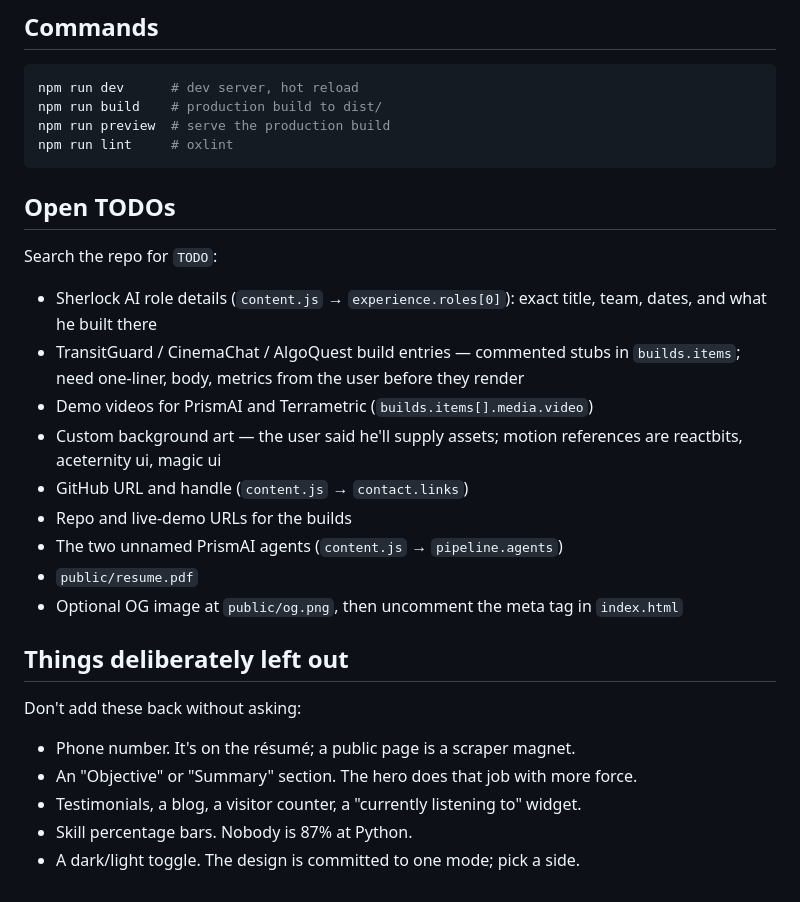
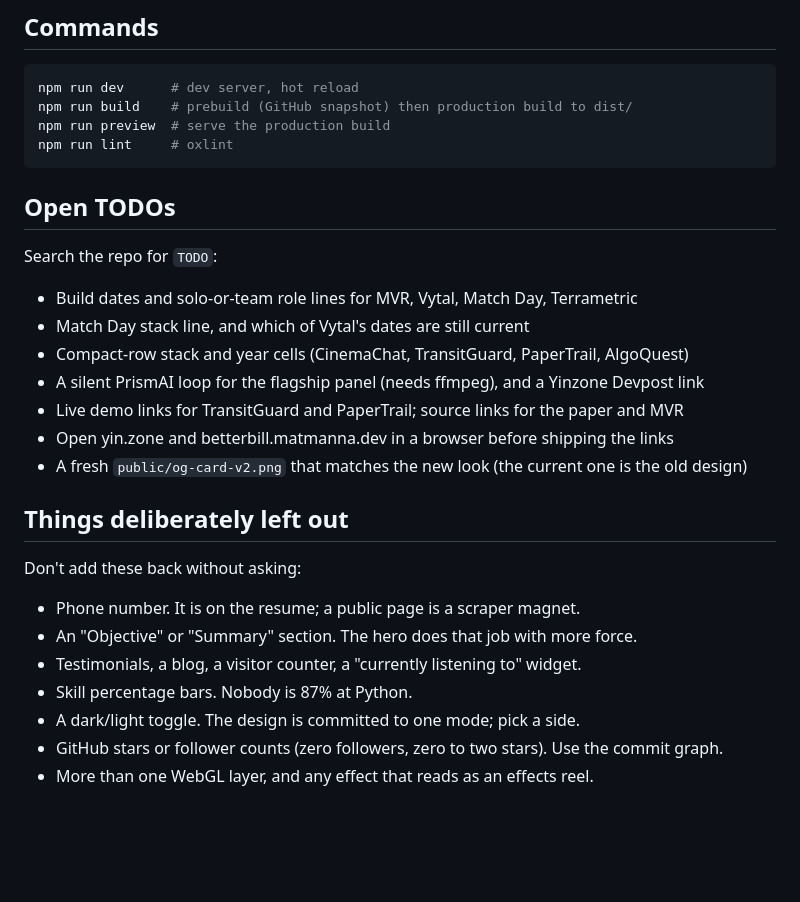
Before and after one commit to vs-githjk/Portfolio, a Markdown page: CLAUDE.md, the part around one of its changes. Rendered like a GitHub page; blank space fills up the shorter version.

````diff
--- a/CLAUDE.md
+++ b/CLAUDE.md
@@ -114,7 +146,7 @@ Use a token. If one doesn't exist, add it to `tokens.css` rather than inlining a
 
 ```bash
 npm run dev      # dev server, hot reload
-npm run build    # production build to dist/
+npm run build    # prebuild (GitHub snapshot) then production build to dist/
 npm run preview  # serve the production build
 npm run lint     # oxlint
 ```
@@ -123,25 +155,22 @@ npm run lint     # oxlint
 
 Search the repo for `TODO`:
 
-- Sherlock AI role details (`content.js` → `experience.roles[0]`): exact title,
-  team, dates, and what he built there
-- TransitGuard / CinemaChat / AlgoQuest build entries — commented stubs in
-  `builds.items`; need one-liner, body, metrics from the user before they render
-- Demo videos for PrismAI and Terrametric (`builds.items[].media.video`)
-- Custom background art — the user said he'll supply assets; motion references
-  are reactbits, aceternity ui, magic ui
-- GitHub URL and handle (`content.js` → `contact.links`)
-- Repo and live-demo URLs for the builds
-- The two unnamed PrismAI agents (`content.js` → `pipeline.agents`)
-- `public/resume.pdf`
-- Optional OG image at `public/og.png`, then uncomment the meta tag in `index.html`
+- Build dates and solo-or-team role lines for MVR, Vytal, Match Day, Terrametric
+- Match Day stack line, and which of Vytal's dates are still current
+- Compact-row stack and year cells (CinemaChat, TransitGuard, PaperTrail, AlgoQuest)
+- A silent PrismAI loop for the flagship panel (needs ffmpeg), and a Yinzone Devpost link
+- Live demo links for TransitGuard and PaperTrail; source links for the paper and MVR
+- Open yin.zone and betterbill.matmanna.dev in a browser before shipping the links
+- A fresh `public/og-card-v2.png` that matches the new look (the current one is the old design)
 
 ## Things deliberately left out
 
 Don't add these back without asking:
 
-- Phone number. It's on the résumé; a public page is a scraper magnet.
+- Phone number. It is on the resume; a public page is a scraper magnet.
 - An "Objective" or "Summary" section. The hero does that job with more force.
 - Testimonials, a blog, a visitor counter, a "currently listening to" widget.
 - Skill percentage bars. Nobody is 87% at Python.
 - A dark/light toggle. The design is committed to one mode; pick a side.
+- GitHub stars or follower counts (zero followers, zero to two stars). Use the commit graph.
+- More than one WebGL layer, and any effect that reads as an effects reel.
````
Also changed, not shown: other parts of CLAUDE.md (+100 -68 lines).
